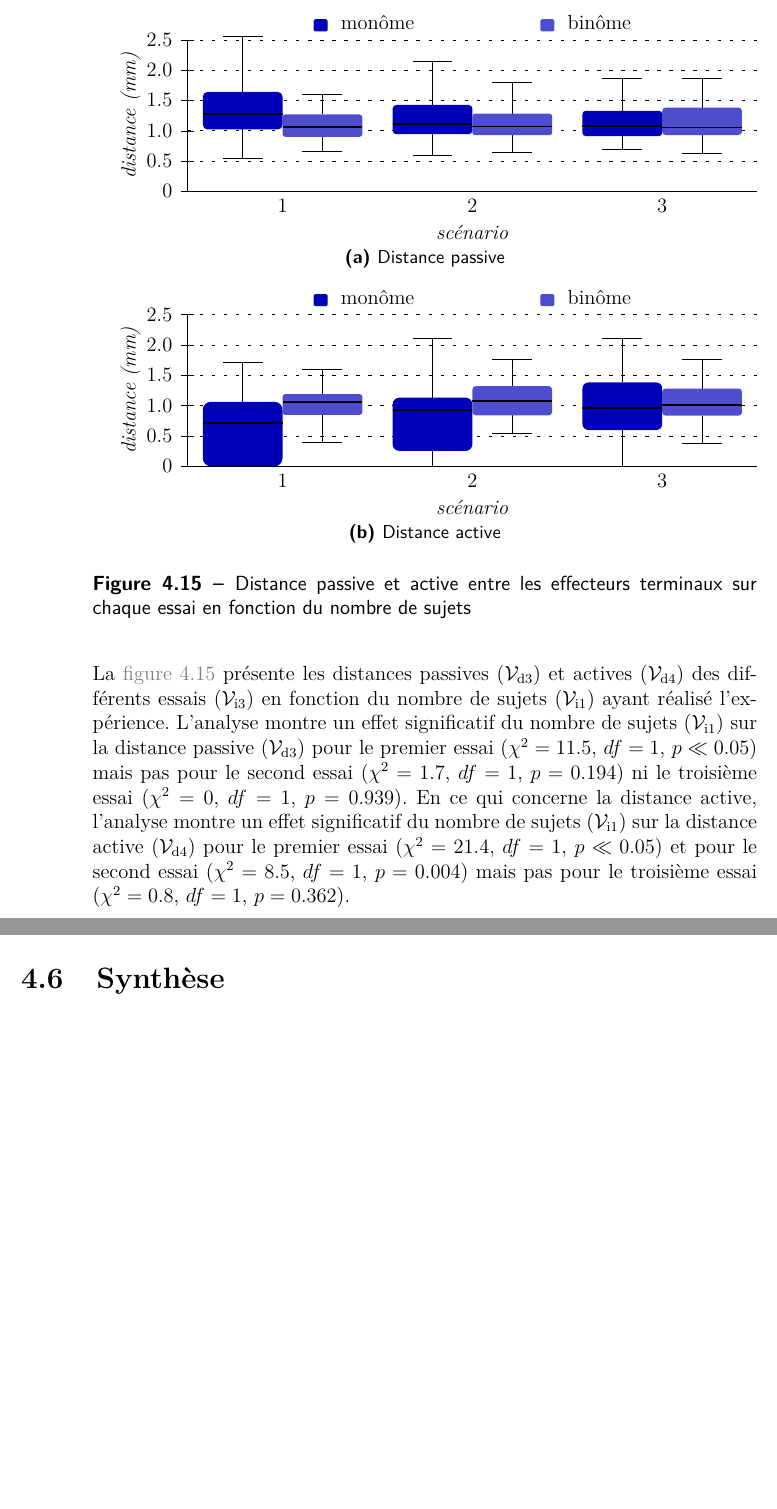
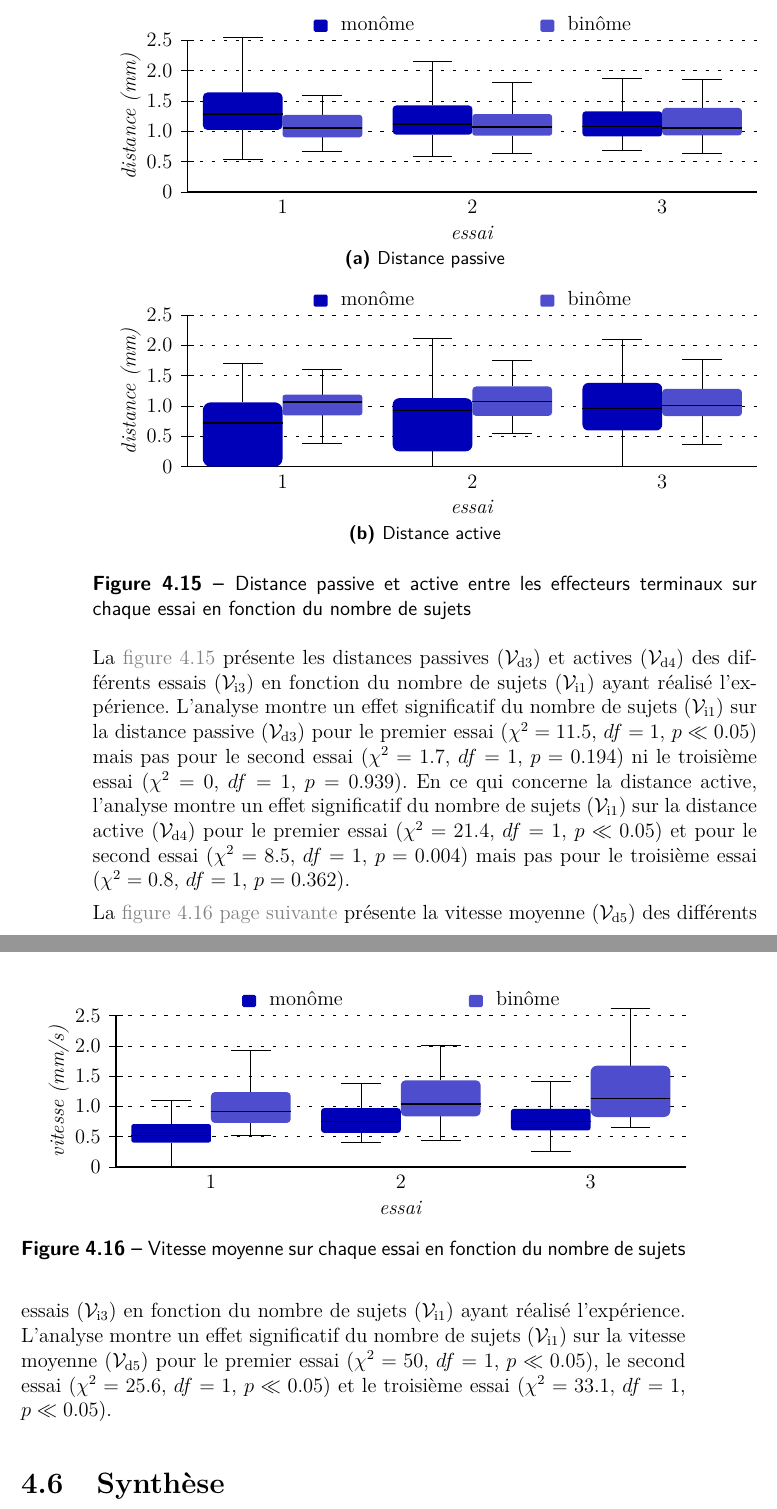
Before and after one commit to simard/These, a LaTeX thesis (main.tex): two parts of pages 94 and 95 of 129, joined at a grey line, cut so that both start at the same text, the shorter picture padded with empty space. The pictures show the PDF file Thesis.pdf that the author committed with the source.

Commit message:
Add speed graphic for experimentation 2
Add a graphic about mean speed of monome and binome for each try on the second experimentation.

```diff
--- a/main.tex
+++ b/main.tex
@@ -2077,7 +2077,7 @@
 						\psset{xunit=0.285714286\textwidth,yunit=1.25cm}
 						\begin{mysubfigure}[\textwidth]
 							\begin{myps}(-0.5,-0.9)(3,3)
-								\myaxes(0,3){scénario}(0,2.5)[0.5]{distance~(mm)}
+								\myaxes(0,3){essai}(0,2.5)[0.5]{distance~(mm)}
 								\myboxplot{exp2-passive-try-group.csv}
 								\mylegend{\myleg{\myglosnl{glo-Monome}}{myblue}\myand\myleg{\myglosnl{glo-Binome}}{myblue!70}}
 							\end{myps}
@@ -2085,7 +2085,7 @@
 						\end{mysubfigure}
 						\begin{mysubfigure}[\textwidth]
 							\begin{myps}(-0.5,-0.9)(3,3)
-								\myaxes(0,3){scénario}(0,2.5)[0.5]{distance~(mm)}
+								\myaxes(0,3){essai}(0,2.5)[0.5]{distance~(mm)}
 								\myboxplot{exp2-active-try-group.csv}
 								\mylegend{\myleg{\myglosnl{glo-Monome}}{myblue}\myand\myleg{\myglosnl{glo-Binome}}{myblue!70}}
 							\end{myps}
@@ -2098,6 +2098,19 @@
 					L'analyse montre un effet significatif du nombre de sujets \myvari{1} sur la distance passive \myvard{3} pour le premier essai (\myanova{exp2-passive-try-group-anova-try1.tex}) mais pas pour le second essai (\myanova{exp2-passive-try-group-anova-try2.tex}) ni le troisième essai (\myanova{exp2-passive-try-group-anova-try3.tex}).
 					En ce qui concerne la distance active,
 					l'analyse montre un effet significatif du nombre de sujets \myvari{1} sur la distance active \myvard{4} pour le premier essai (\myanova{exp2-active-try-group-anova-try1.tex}) et pour le second essai (\myanova{exp2-active-try-group-anova-try2.tex}) mais pas pour le troisième essai (\myanova{exp2-active-try-group-anova-try3.tex}).
+
+					\begin{myfigure}
+						\psset{xunit=0.285714286\textwidth,yunit=1.25cm}
+						\begin{myps}(-0.5,-0.9)(3,3)
+							\myaxes(0,3){essai}(0,2.5)[0.5]{vitesse~(mm/s)}
+							\myboxplot{exp2-speed-try-group.csv}
+							\mylegend{\myleg{\myglosnl{glo-Monome}}{myblue}\myand\myleg{\myglosnl{glo-Binome}}{myblue!70}}
+						\end{myps}
+						\mycaption[fig-exp2-VitesseMoyenneSurChaqueEssaiEnFonctionDuNombreDeSujets]{Vitesse moyenne sur chaque essai en fonction du nombre de sujets}
+					\end{myfigure}
+
+					La \myref{fig-exp2-VitesseMoyenneSurChaqueEssaiEnFonctionDuNombreDeSujets} présente la vitesse moyenne \myvard{5} des différents essais \myvari{3} en fonction du nombre de sujets \myvari{1} ayant réalisé l'expérience.
+					L'analyse montre un effet significatif du nombre de sujets \myvari{1} sur la vitesse moyenne \myvard{5} pour le premier essai (\myanova{exp2-speed-try-group-anova-try1.tex}), le second essai (\myanova{exp2-speed-try-group-anova-try2.tex}) et le troisième essai (\myanova{exp2-speed-try-group-anova-try3.tex}).
 				\end{mysubsection}
 			\end{mysection}
 			\begin{mysection}[sec-exp2-Synthese]{Synthèse}
```
Also changed, not shown: Thesis.pdf, 1 other file.
